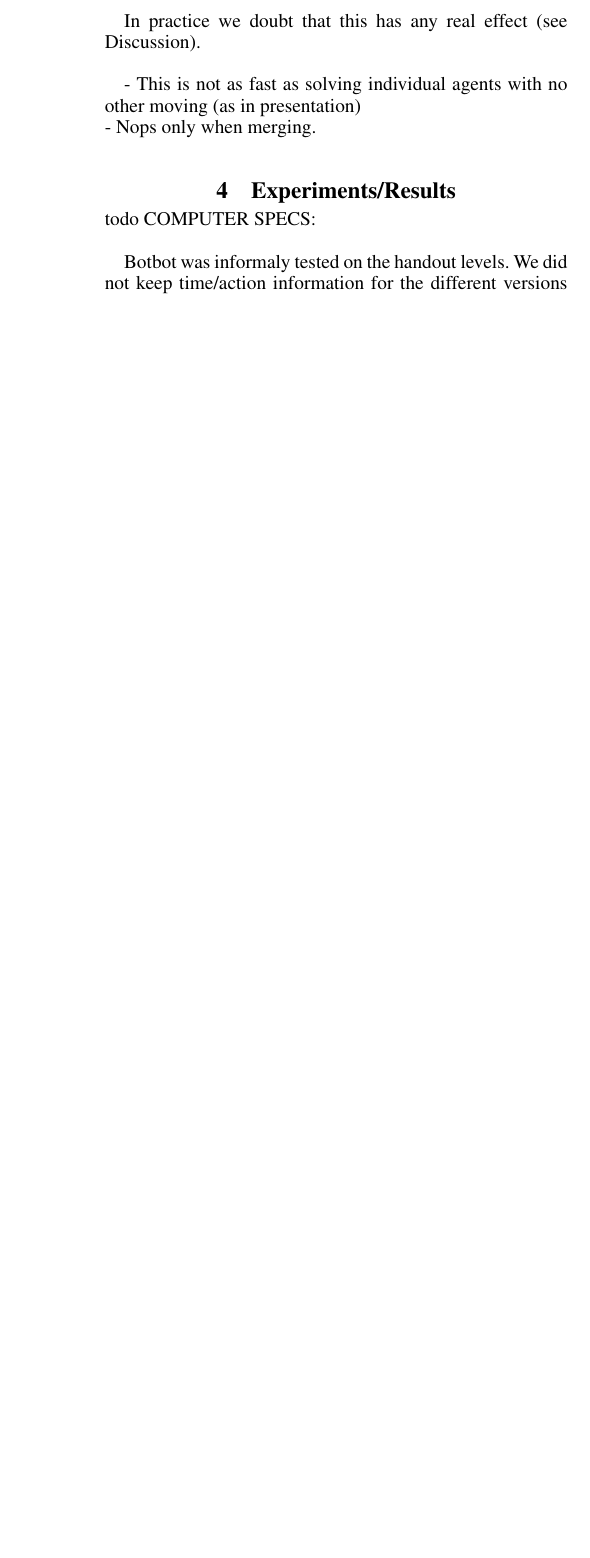
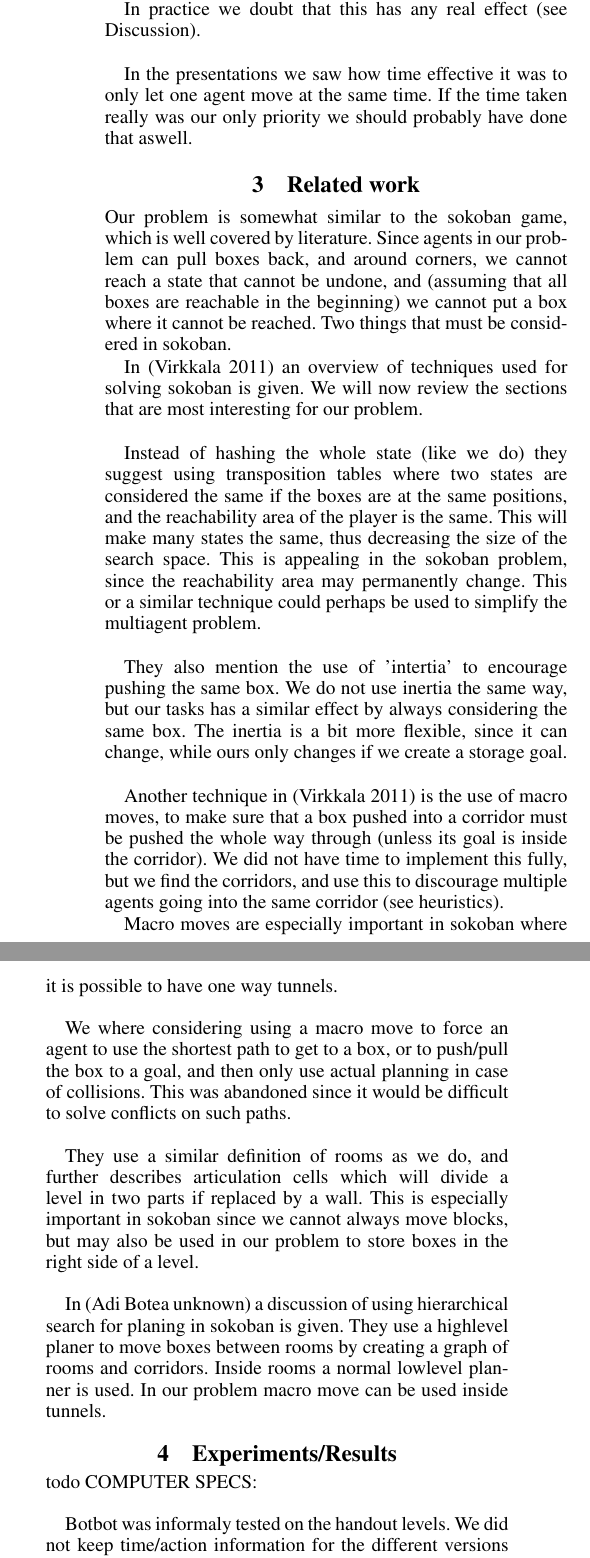
Before and after one commit to Pilen/aimas, a LaTeX paper (report/report.tex): part of one column of page 3 of 4 before the commit and two parts of the columns of page 3 of 5 after it, the two joined at a grey line, cut so that both start at the same text, the shorter picture padded with empty space. Compiled offline with pdfLaTeX.

Commit message:
more report

```diff
--- a/report/report.tex
+++ b/report/report.tex
@@ -210,8 +225,56 @@ to a prevous state. Finding the combinations as needed should improve memory usa
 
 In practice we doubt that this has any real effect (see Discussion).\\
 
-- This is not as fast as solving individual agents with no other moving (as in presentation)\\
-- Nops only when merging.\\
+In the presentations we saw how time effective it was to only let one agent move at
+the same time. If the time taken really was our only priority we should probably
+have done that aswell.
+
+\section{Related work}
+Our problem is somewhat similar to the sokoban game, which is well covered by
+literature. Since agents in our problem can pull boxes back, and around corners,
+we cannot reach a state that cannot be undone, and (assuming that all boxes are
+reachable in the beginning) we cannot put a box where it cannot be reached. Two
+things that must be considered in sokoban.
+
+In \cite{sokobanMA} an overview of techniques used for solving sokoban is given.
+We will now review the sections that are most interesting for our problem.\\
+
+Instead of hashing the whole state (like we do) they suggest using transposition
+tables where two states are considered the same if the boxes are at the same positions,
+and the reachability area of the player is the same. This will make many states
+the same, thus decreasing the size of the search space. This is appealing in
+the sokoban problem, since the reachability area may permanently change. This
+or a similar technique could perhaps be used to simplify the multiagent problem.\\
+
+They also mention the use of 'intertia' to encourage pushing the same box.
+We do not use inertia the same way, but our tasks has a similar effect by
+always considering the same box. The inertia is a bit more flexible, since
+it can change, while ours only changes if we create a storage goal.\\
+
+Another technique in \cite{sokobanMA} is the use of macro moves, to make
+sure that a box pushed into a corridor must be pushed the whole way through
+(unless its goal is inside the corridor). We did not have time to implement
+this fully, but we find the corridors, and use this to discourage multiple agents
+going into the same corridor (see heuristics).
+
+Macro moves are especially important in sokoban where it is possible to have
+one way tunnels.\\
+
+We where considering using a macro move to force an agent to use the shortest
+path to get to a box, or to push/pull the box to a goal, and then only use actual
+planning in case of collisions. This was abandoned since it would be difficult
+to solve conflicts on such paths.\\
+
+They use a similar definition of rooms as we do, and further describes articulation
+cells which will divide a level in two parts if replaced by a wall. This is
+especially important in sokoban since we cannot always move blocks, but may
+also be used in our problem to store boxes in the right side of a level.\\
+
+In \cite{highlevelSokoban} a discussion of using hierarchical search for
+planing in sokoban is given. They use a highlevel planer to move boxes between
+rooms by creating a graph of rooms and corridors. Inside rooms a normal lowlevel
+planner is used. In our problem macro move can be used inside tunnels.
+
 \section{Experiments/Results}
 todo COMPUTER SPECS:\\
 
```
Also changed, not shown: report/bibliography.bib (+10 -21 lines), report/report.bbl (added), report/report.tex (54 more changed lines), 1 other file.
